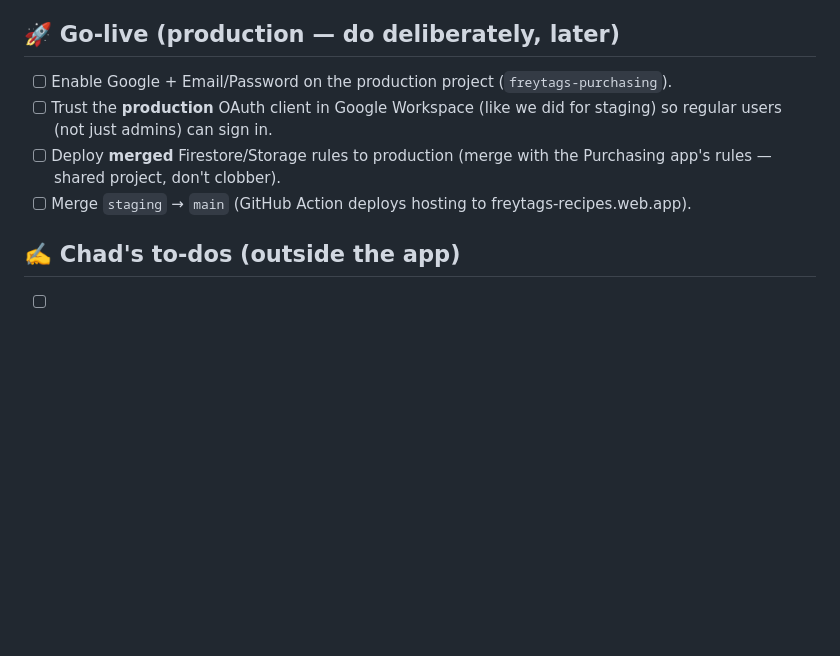
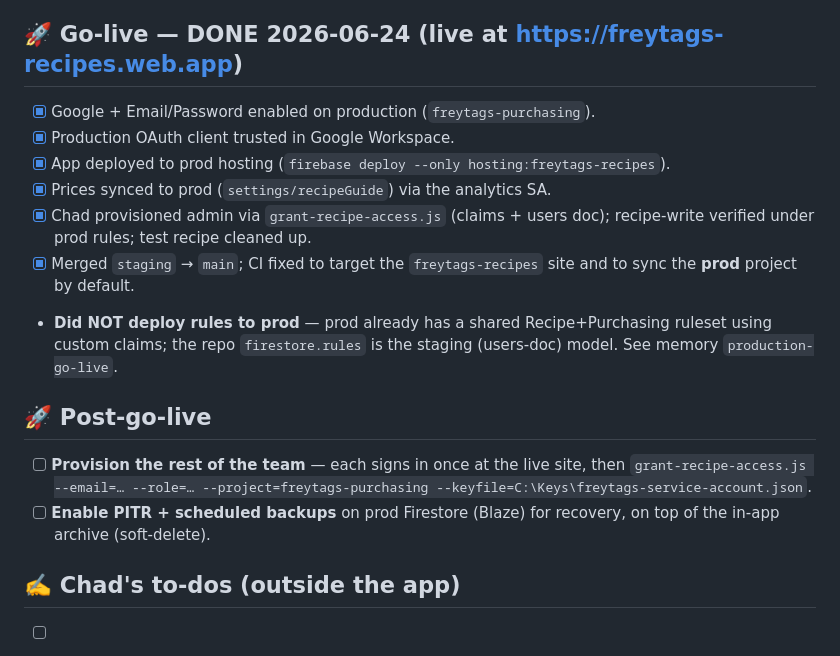
Before and after one commit to csfreytag/bloomstudio, a Markdown page: BUILD-LIST.md, the part around the change. GitHub-like rendering; blank space fills up the shorter version.

Commit message:
Mark production go-live complete in BUILD-LIST
Co-Authored-By: Claude Opus 4.8 <noreply@anthropic.com>

```diff
--- a/BUILD-LIST.md
+++ b/BUILD-LIST.md
@@ -43,11 +43,18 @@ To add something: tell Claude "add X to BUILD-LIST.md", then push.
 - [ ] **Cost feed from Purchasing** — invoice history (highest vendor cost) populates ingredient cost, so margins become real (currently cost = $0, margins show ~100%).
 - [ ] Move pricing into the proper shared `products`/`pricing` collections (currently in `settings/recipeGuide`) once the Purchasing cost feed exists.
 
-## 🚀 Go-live (production — do deliberately, later)
-- [ ] Enable Google + Email/Password on the production project (`freytags-purchasing`).
-- [ ] Trust the **production** OAuth client in Google Workspace (like we did for staging) so regular users (not just admins) can sign in.
-- [ ] Deploy **merged** Firestore/Storage rules to production (merge with the Purchasing app's rules — shared project, don't clobber).
-- [ ] Merge `staging` → `main` (GitHub Action deploys hosting to freytags-recipes.web.app).
+## 🚀 Go-live — DONE 2026-06-24 (live at https://freytags-recipes.web.app)
+- [x] Google + Email/Password enabled on production (`freytags-purchasing`).
+- [x] Production OAuth client trusted in Google Workspace.
+- [x] App deployed to prod hosting (`firebase deploy --only hosting:freytags-recipes`).
+- [x] Prices synced to prod (`settings/recipeGuide`) via the analytics SA.
+- [x] Chad provisioned admin via `grant-recipe-access.js` (claims + users doc); recipe-write verified under prod rules; test recipe cleaned up.
+- [x] Merged `staging` → `main`; CI fixed to target the `freytags-recipes` site and to sync the **prod** project by default.
+- **Did NOT deploy rules to prod** — prod already has a shared Recipe+Purchasing ruleset using custom claims; the repo `firestore.rules` is the staging (users-doc) model. See memory `production-go-live`.
+
+## 🚀 Post-go-live
+- [ ] **Provision the rest of the team** — each signs in once at the live site, then `grant-recipe-access.js --email=… --role=… --project=freytags-purchasing --keyfile=C:\Keys\freytags-service-account.json`.
+- [ ] **Enable PITR + scheduled backups** on prod Firestore (Blaze) for recovery, on top of the in-app archive (soft-delete).
 
 ## ✍️ Chad's to-dos (outside the app)
 - [ ] Finish filling retail prices in the "PRICE SHEETS" Google Sheet (team).
```
